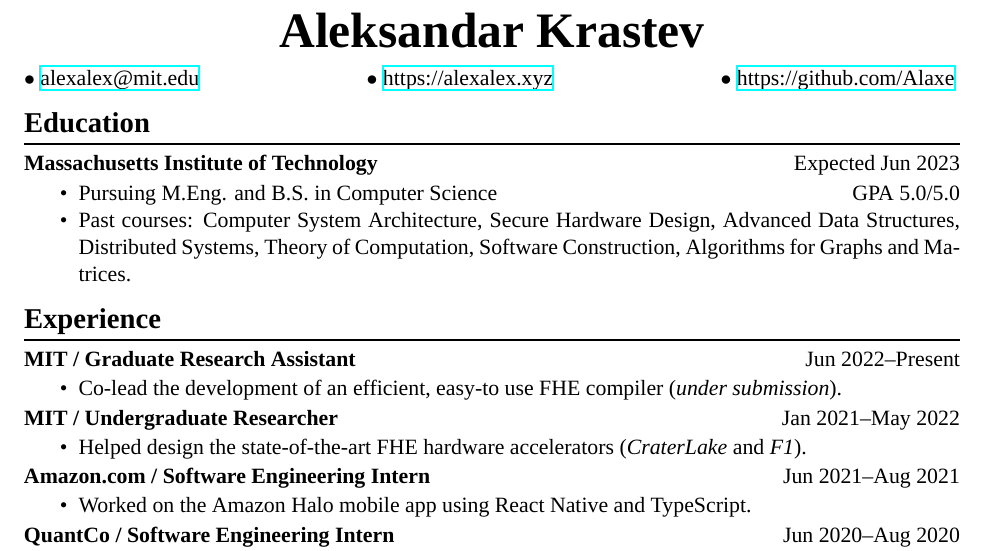
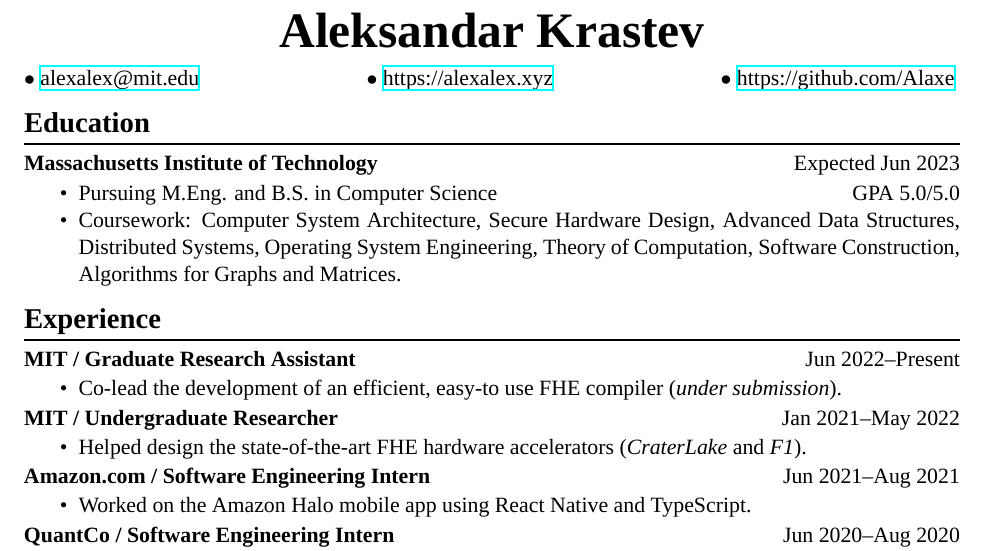
Before and after one commit to Alaxe/alaxe.github.io, a LaTeX CV (resume/aleksandar-krastev.tex): part of the page, cut so that both start at the same text. Compiled offline with XeLaTeX; a missing font is replaced by an installed copy or a similar font.

Commit message:
[resume] Tweaked coursework

```diff
--- a/resume/aleksandar-krastev.tex
+++ b/resume/aleksandar-krastev.tex
@@ -25,7 +25,6 @@
 \pagenumbering{gobble}
 
 \author{Aleksandar Krastev}
-\date{2020-12-21}
 
 \begin{document}
 \setlength{\belowdisplayskip}{\parskip}
@@ -46,11 +45,12 @@
 \begin{itemize}
     \item Pursuing M.Eng. and B.S. in Computer Science
         \hfill \textsc{GPA 5.0/5.0}
-    \item Past courses:
+    \item Coursework:
         Computer System Architecture,
         Secure Hardware Design,
         Advanced Data Structures,
         Distributed Systems,
+        Operating System Engineering,
         Theory of Computation,
         Software Construction,
         Algorithms for Graphs and Matrices.
```
Also changed, not shown: resume/aleksandar-krastev.pdf.
